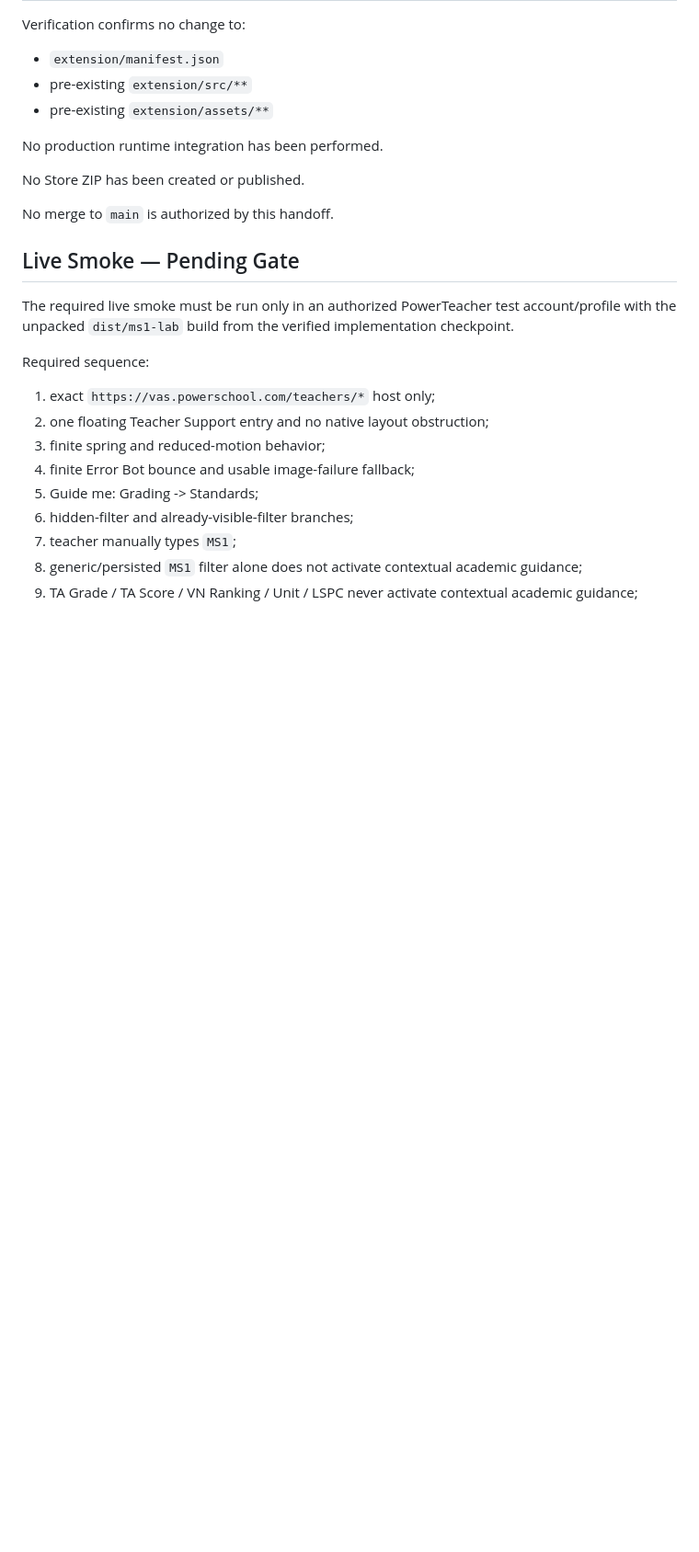
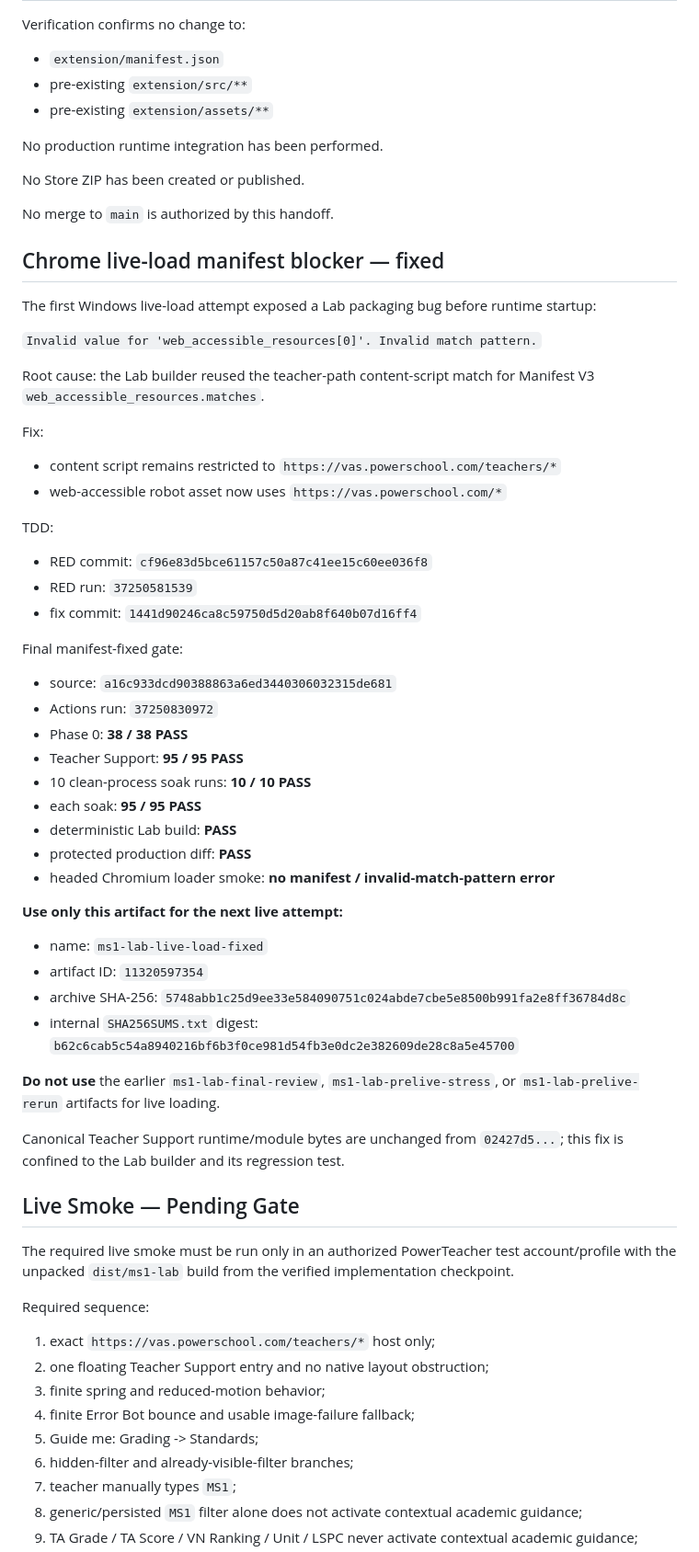
Before and after one commit to artporttrairt-stack/Powerhub_assistant, a Markdown page: docs/teacher-support/GENERIC_ENGINE_MS1_LAB_HANDOFF_2026-10-05.md, the part around the change. Shown at 92% size. Rendered like a GitHub page; blank space fills up the shorter version.

Commit message:
docs: repin live smoke to manifest-fixed Lab

```diff
--- a/docs/teacher-support/GENERIC_ENGINE_MS1_LAB_HANDOFF_2026-10-05.md
+++ b/docs/teacher-support/GENERIC_ENGINE_MS1_LAB_HANDOFF_2026-10-05.md
@@ -253,6 +253,48 @@ No Store ZIP has been created or published.
 
 No merge to `main` is authorized by this handoff.
 
+## Chrome live-load manifest blocker — fixed
+
+The first Windows live-load attempt exposed a Lab packaging bug before runtime startup:
+
+`Invalid value for 'web_accessible_resources[0]'. Invalid match pattern.`
+
+Root cause: the Lab builder reused the teacher-path content-script match for Manifest V3 `web_accessible_resources.matches`.
+
+Fix:
+
+- content script remains restricted to `https://vas.powerschool.com/teachers/*`
+- web-accessible robot asset now uses `https://vas.powerschool.com/*`
+
+TDD:
+
+- RED commit: `cf96e83d5bce61157c50a87c41ee15c60ee036f8`
+- RED run: `37250581539`
+- fix commit: `1441d90246ca8c59750d5d20ab8f640b07d16ff4`
+
+Final manifest-fixed gate:
+
+- source: `a16c933dcd90388863a6ed3440306032315de681`
+- Actions run: `37250830972`
+- Phase 0: **38 / 38 PASS**
+- Teacher Support: **95 / 95 PASS**
+- 10 clean-process soak runs: **10 / 10 PASS**
+- each soak: **95 / 95 PASS**
+- deterministic Lab build: **PASS**
+- protected production diff: **PASS**
+- headed Chromium loader smoke: **no manifest / invalid-match-pattern error**
+
+**Use only this artifact for the next live attempt:**
+
+- name: `ms1-lab-live-load-fixed`
+- artifact ID: `11320597354`
+- archive SHA-256: `5748abb1c25d9ee33e584090751c024abde7cbe5e8500b991fa2e8ff36784d8c`
+- internal `SHA256SUMS.txt` digest: `b62c6cab5c54a8940216bf6b3f0ce981d54fb3e0dc2e382609de28c8a5e45700`
+
+**Do not use** the earlier `ms1-lab-final-review`, `ms1-lab-prelive-stress`, or `ms1-lab-prelive-rerun` artifacts for live loading.
+
+Canonical Teacher Support runtime/module bytes are unchanged from `02427d5...`; this fix is confined to the Lab builder and its regression test.
+
 ## Live Smoke — Pending Gate
 
 The required live smoke must be run only in an authorized PowerTeacher test account/profile with the unpacked `dist/ms1-lab` build from the verified implementation checkpoint.
```
